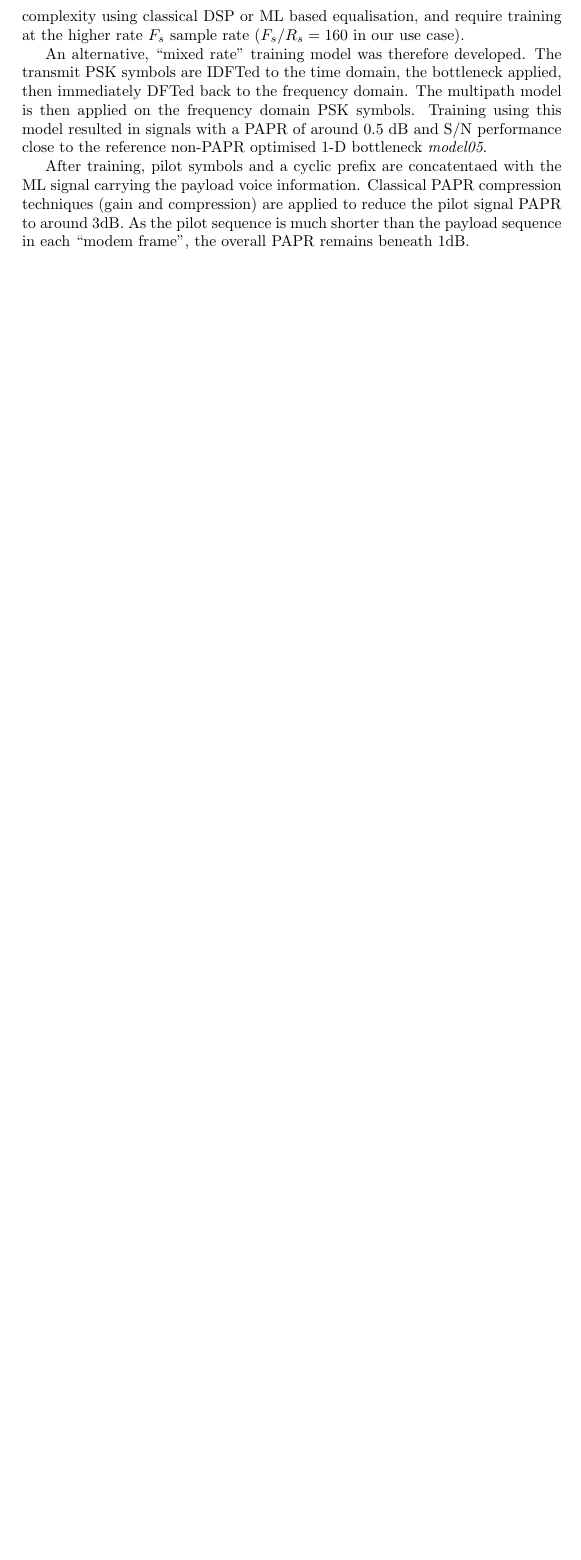
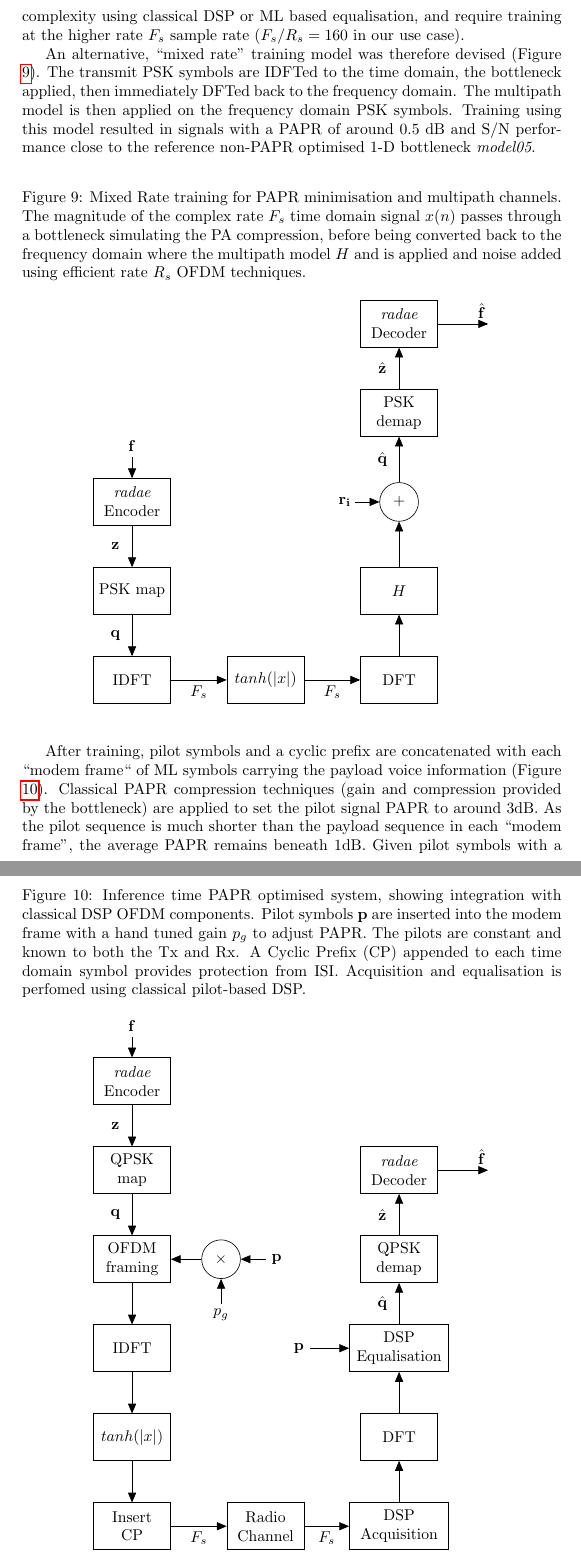
Before and after one commit to drowe67/misc, a LaTeX document (radio_ae/radio_ae.tex): part of page 15 of 20 before the commit and two parts of pages 15 and 21 of 21 after it, the two joined at a grey line, cut so that both start at the same text, the shorter picture padded with empty space. Compiled offline with pdfLaTeX.

Commit message:
dim 40 model18 working well, cleaned up README, inference time mixed rate figure, pilot gain expression

```diff
--- a/radio_ae/radio_ae.tex
+++ b/radio_ae/radio_ae.tex
@@ -553,6 +553,44 @@ We reasoned that a time domain bottleneck applied to the magnitiude of the compl
 
 To train a model to optimise PAPR we need to apply a bottleneck in the time domain, and simultaneously apply a multipath channel model.  Applying the multipath model in the time domain introduces phase rotations and ISI, which would then require equalisation and removal inside the training loop.  While possible this would require significant additional CPU and algorithmic complexity using classical DSP or ML based equalisation, and require training at the higher rate $F_s$ sample rate ($F_s/R_s=160$ in our use case).
 
-An alternative, ``mixed rate" training model was therefore developed.  The transmit PSK symbols are IDFTed to the time domain, the bottleneck applied, then immediately DFTed back to the frequency domain.  The multipath model is then applied on the frequency domain PSK symbols.  Training using this model resulted in signals with a PAPR of around 0.5 dB and S/N performance close to the reference non-PAPR optimised 1-D bottleneck \emph{model05}.
+An alternative, ``mixed rate" training model was therefore devised (Figure \ref{fig:mixed_rate_training}).  The transmit PSK symbols are IDFTed to the time domain, the bottleneck applied, then immediately DFTed back to the frequency domain.  The multipath model is then applied on the frequency domain PSK symbols.  Training using this model resulted in signals with a PAPR of around 0.5 dB and S/N performance close to the reference non-PAPR optimised 1-D bottleneck \emph{model05}.
 
-After training, pilot symbols and a cyclic prefix are concatentaed with the ML signal carrying the payload voice information.  Classical PAPR compression techniques (gain and compression) are applied to reduce the pilot signal PAPR to around 3dB. As the pilot sequence is much shorter than the payload sequence in each ``modem frame", the overall PAPR remains beneath 1dB.
+\begin{figure}[H]
+\caption{Mixed Rate training for PAPR minimisation and multipath channels. The magnitude of the complex rate $F_s$ time domain signal $x(n)$ passes through a bottleneck simulating the PA compression, before being converted back to the frequency domain where the multipath model $H$ and is applied and noise added using efficient rate $R_s$ OFDM techniques.}
+\label{fig:mixed_rate_training}
+\begin{center}
+\begin{tikzpicture}[auto, node distance=2cm,>=triangle 45,x=1.0cm,y=1.0cm,align=center,text width=1.5cm]
+
+\node [input] (rinput) {};
+\node [block, below of=rinput,node distance=1cm] (radae_enc) {\emph{radae} Encoder};
+\node [block, below of=radae_enc,node distance=2cm] (qpsk_map) {PSK map};
+\node [block, below of=qpsk_map,node distance=2cm] (idft) {IDFT};
+
+\node [block, right of=idft,node distance=3cm] (bottleneck) {$tanh(|x|)$};
+\node [block, right of=bottleneck,node distance=3cm] (DFT) {DFT};
+
+\node [block, above of=dft,node distance=2cm] (multipath) {$H$};
+\node [circ, above of=multipath,node distance=2cm, text width=0.5cm] (awgn) {$+$};
+\node [input, left of=awgn,node distance=1cm] (noise) {};
+\node [block, above of=awgn,node distance=2cm] (qpsk_demap) {PSK demap};
+\node [block, above of=qpsk_demap,node distance=2cm] (radae_dec) {\emph{radae} Decoder};
+\node [output, right of=radae_dec,node distance=2cm] (routput) {};
+
+\draw [->] node[above,text width=1cm] {$\bf{f}$} (rinput) -- (radae_enc);
+\draw [->] (radae_enc) -- node[left, text width=0.5cm] {$\bf{z}$} (qpsk_map);
+\draw [->] (qpsk_map) -- node[left, text width=0.5cm] {$\bf{q}$} (idft);
+\draw [->] (idft) -- node[below, text width=0.5cm] {$F_s$} (bottleneck);
+\draw [->] (bottleneck) -- node[below, text width=0.5cm] {$F_s$} (dft);
+\draw [->] (dft) -- (multipath);
+\draw [->] (multipath) -- (awgn);
+\draw [->] (noise) -- node[left, text width=0.75cm] {$\bf{r_i}$} (awgn);
+\draw [->] (awgn)--  node[left, text width=0.5cm] {$\hat{\bf{q}}$} (qpsk_demap);
+\draw [->] (qpsk_demap) -- node[left, text width=0.5cm] {$\hat{\bf{z}}$} (radae_dec);
+\draw [->] (radae_dec) -- node[above, align=right, text width=1cm] {$\hat{\bf{f}}$} (routput) ;
+
+\end{tikzpicture}
+\end{center}
+\end{figure}
+
+After training, pilot symbols and a cyclic prefix are concatenated with each ``modem frame`` of ML symbols carrying the payload voice information (Figure \ref{fig:mixed_rate_inf}).  Classical PAPR compression techniques (gain and compression provided by the bottleneck) are applied to set the pilot signal PAPR to around 3dB. As the pilot sequence is much shorter than the payload sequence in each ``modem frame", the average PAPR remains beneath 1dB.  Given pilot symbols with a magntitude of $|p_i|=\sqrt{2}$, the pilot gain is given by:
+\begin{equation}
@@ -559,3 +601,49 @@ After training, pilot symbols and a cyclic prefix are concatentaed with the ML s
+\begin{figure}[h]
+\caption{Inference time PAPR optimised system, showing integration with classical DSP OFDM components. Pilot symbols $\bf{p}$ are inserted into the modem frame with a hand tuned gain $p_g$ to adjust PAPR. The pilots are constant and known to both the Tx and Rx. A Cyclic Prefix (CP) appended to each time domain symbol provides protection from ISI. Acquisition and equalisation is perfomed using classical pilot-based DSP.}
+\label{fig:mixed_rate_inf}
+\begin{center}
+\begin{tikzpicture}[auto, node distance=2cm,>=triangle 45,x=1.0cm,y=1.0cm,align=center,text width=1.5cm]
+
+\node [input] (rinput) {};
+\node [block, below of=rinput,node distance=1cm] (radae_enc) {\emph{radae} Encoder};
+\node [block, below of=radae_enc,node distance=2cm] (qpsk_map) {QPSK map};
+\node [block, below of=qpsk_map,node distance=2cm] (ofdm_frame) {OFDM framing};
+\node [circ, right of=ofdm_frame,node distance=2cm, text width=0.5cm] (mult) {$\times$};
+\node [input, right of=mult,node distance=1cm] (pilots) {};
+\node [input, below of=mult,node distance=1cm] (pilot_gain) {};
+\node [block, below of=ofdm_frame,node distance=2cm] (idft) {IDFT};
+\node [block, below of=idft,node distance=2cm] (bottleneck) {$tanh(|x|)$};
+\node [block, below of=bottleneck,node distance=2cm] (cp) {Insert CP};
+\node [block, right of=cp,node distance=3cm] (channel) {Radio Channel};
+\node [block, right of=channel,node distance=3cm,text width=2cm] (dsp_acq) {DSP Acquisition};
+\node [block, above of=dsp_acq,node distance=2cm] (dft) {DFT};
+\node [block, above of=dft,node distance=2cm,text width=2cm] (dsp_eq) {DSP Equalisation};
+\node [block, above of=dsp_eq,node distance=2cm] (qpsk_demap) {QPSK demap};
+\node [input, left of=dsp_eq,node distance=2cm] (pilots_rx) {};
+\node [block, above of=qpsk_demap,node distance=2cm] (radae_dec) {\emph{radae} Decoder};
+\node [output, right of=radae_dec,node distance=2cm] (routput) {};
+
+\draw [->] node[above,text width=1cm] {$\bf{f}$} (rinput) -- (radae_enc);
+\draw [->] (radae_enc) -- node[left, text width=0.5cm] {$\bf{z}$} (qpsk_map);
+\draw [->] (qpsk_map) -- node[left, text width=0.5cm] {$\bf{q}$} (ofdm_frame);
+\draw [->] (ofdm_frame)-- (idft);
+\draw [->] (mult)-- (ofdm_frame);
+\draw [->] (pilots) node[right, text width=0.25cm] {$\bf{p}$} -- (mult);
+\draw [->] (pilot_gain) node[below] {$p_g$} -- (mult);
+\draw [->] (idft) --(bottleneck);
+\draw [->] (bottleneck) -- (cp);
+\draw [->] (cp) -- node[below] {$F_s$} (channel);
+\draw [->] (channel) -- node[below] {$F_s$} (dsp_acq);
+\draw [->] (dsp_acq)-- (dft);
+\draw [->] (dft)-- (dsp_eq);
+\draw [->] (pilots_rx) node[left, text width=0.25cm] {$\bf{p}$} -- (dsp_eq);
+\draw [->] (dsp_eq)--  node[left, text width=0.5cm] {$\hat{\bf{q}}$} (qpsk_demap);
+\draw [->] (qpsk_demap) -- node[left, text width=0.5cm] {$\hat{\bf{z}}$} (radae_dec);
+\draw [->] (radae_dec) -- node[above, align=right, text width=1cm] {$\hat{\bf{f}}$} (routput) ;
+
+\end{tikzpicture}
+\end{center}
+\end{figure}
 
 \subsection{Calibrated Noise}
 
```
Also changed, not shown: radio_ae/README.md, radio_ae/radio_ae.pdf, radio_ae/radio_ae.tex (19 more changed lines), 2 other files.
